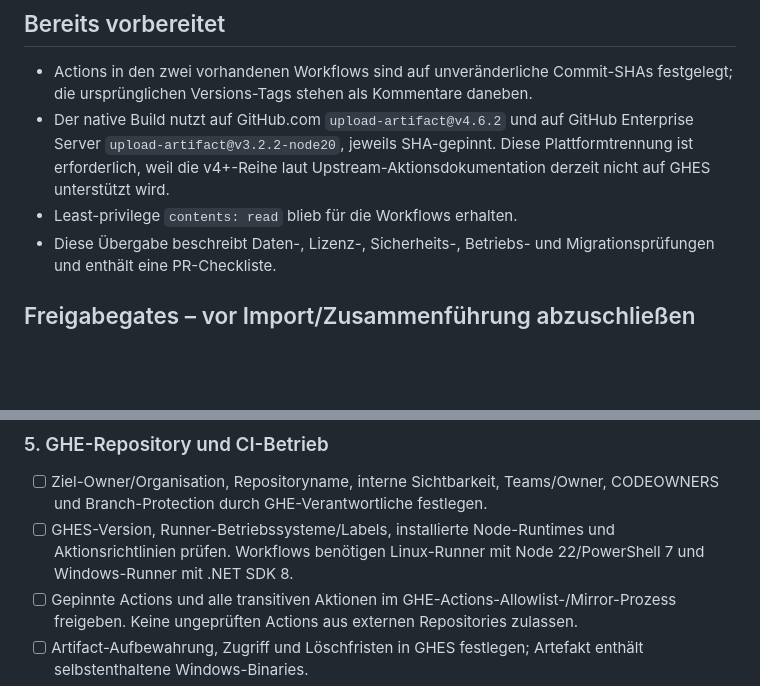
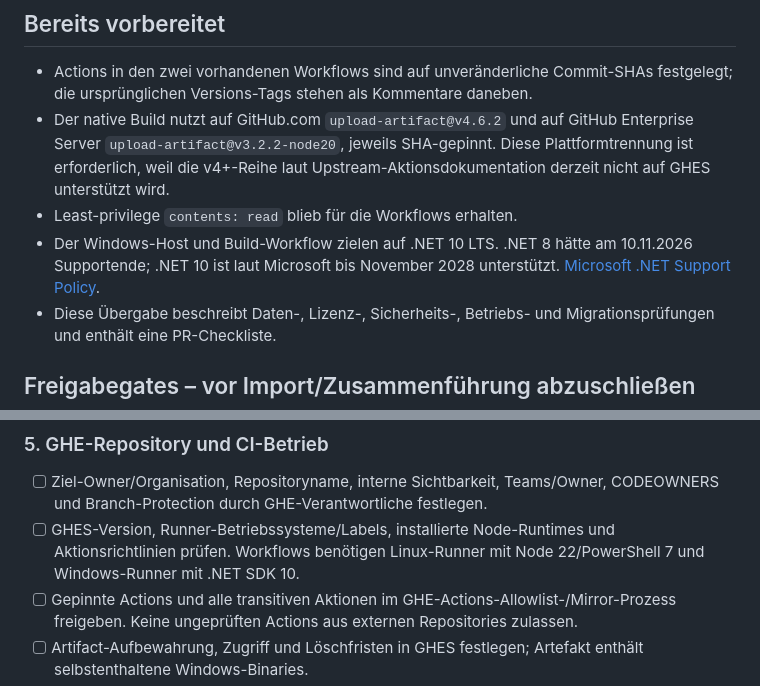
Before and after one commit to WeA200675/Teiletracking_Tool, a Markdown page: docs/ghe-migration-compliance.md, 2 parts joined by grey strips. Rendered like a GitHub page; blank space fills up the shorter version.

Commit message:
Document supported .NET 10 target for GHE

```diff
--- a/docs/ghe-migration-compliance.md
+++ b/docs/ghe-migration-compliance.md
@@ -16,6 +16,7 @@ Kritische technische Sperre: Der native Host bindet HTTP/HTTPS an alle lokalen N
 - Actions in den zwei vorhandenen Workflows sind auf unveränderliche Commit-SHAs festgelegt; die ursprünglichen Versions-Tags stehen als Kommentare daneben.
 - Der native Build nutzt auf GitHub.com `upload-artifact@v4.6.2` und auf GitHub Enterprise Server `upload-artifact@v3.2.2-node20`, jeweils SHA-gepinnt. Diese Plattformtrennung ist erforderlich, weil die v4+-Reihe laut Upstream-Aktionsdokumentation derzeit nicht auf GHES unterstützt wird.
 - Least-privilege `contents: read` blieb für die Workflows erhalten.
+- Der Windows-Host und Build-Workflow zielen auf .NET 10 LTS. .NET 8 hätte am 10.11.2026 Supportende; .NET 10 ist laut Microsoft bis November 2028 unterstützt. [Microsoft .NET Support Policy](https://dotnet.microsoft.com/en-us/platform/support/policy/dotnet-core).
 - Diese Übergabe beschreibt Daten-, Lizenz-, Sicherheits-, Betriebs- und Migrationsprüfungen und enthält eine PR-Checkliste.
 
 ## Freigabegates – vor Import/Zusammenführung abzuschließen
@@ -55,7 +56,7 @@ Kritische technische Sperre: Der native Host bindet HTTP/HTTPS an alle lokalen N
 ### 5. GHE-Repository und CI-Betrieb
 
 - [ ] Ziel-Owner/Organisation, Repositoryname, interne Sichtbarkeit, Teams/Owner, CODEOWNERS und Branch-Protection durch GHE-Verantwortliche festlegen.
-- [ ] GHES-Version, Runner-Betriebssysteme/Labels, installierte Node-Runtimes und Aktionsrichtlinien prüfen. Workflows benötigen Linux-Runner mit Node 22/PowerShell 7 und Windows-Runner mit .NET SDK 8.
+- [ ] GHES-Version, Runner-Betriebssysteme/Labels, installierte Node-Runtimes und Aktionsrichtlinien prüfen. Workflows benötigen Linux-Runner mit Node 22/PowerShell 7 und Windows-Runner mit .NET SDK 10.
 - [ ] Gepinnte Actions und alle transitiven Aktionen im GHE-Actions-Allowlist-/Mirror-Prozess freigeben. Keine ungeprüften Actions aus externen Repositories zulassen.
 - [ ] Artifact-Aufbewahrung, Zugriff und Löschfristen in GHES festlegen; Artefakt enthält selbstenthaltene Windows-Binaries.
 - [ ] Geheimnisscan, Code-/Dependency-Scan, Lizenzprüfung, SBOM-Erstellung und Build-Provenienz gemäß BMW-Standard als erforderliche PR-Gates konfigurieren.
```
